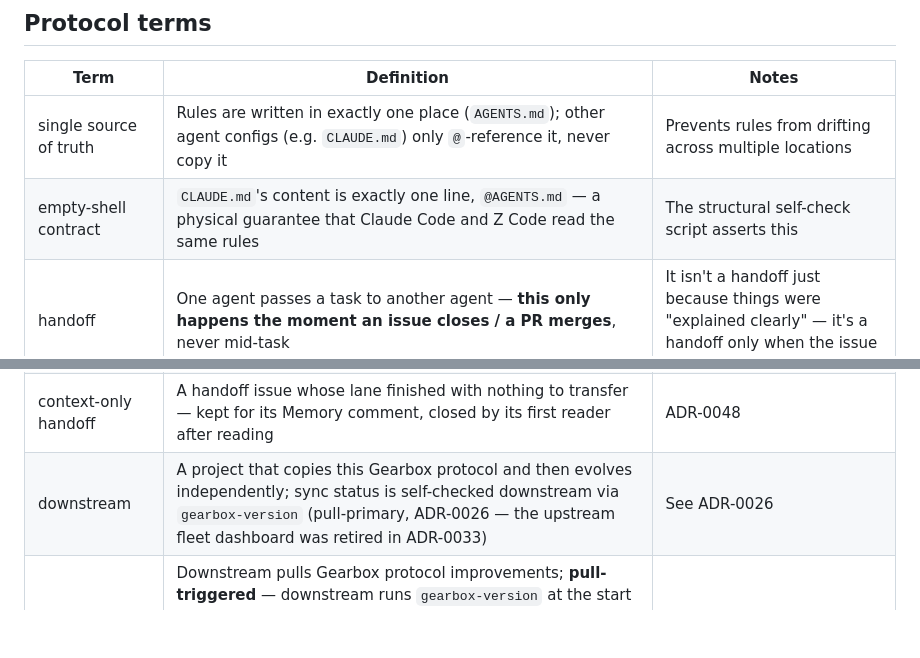
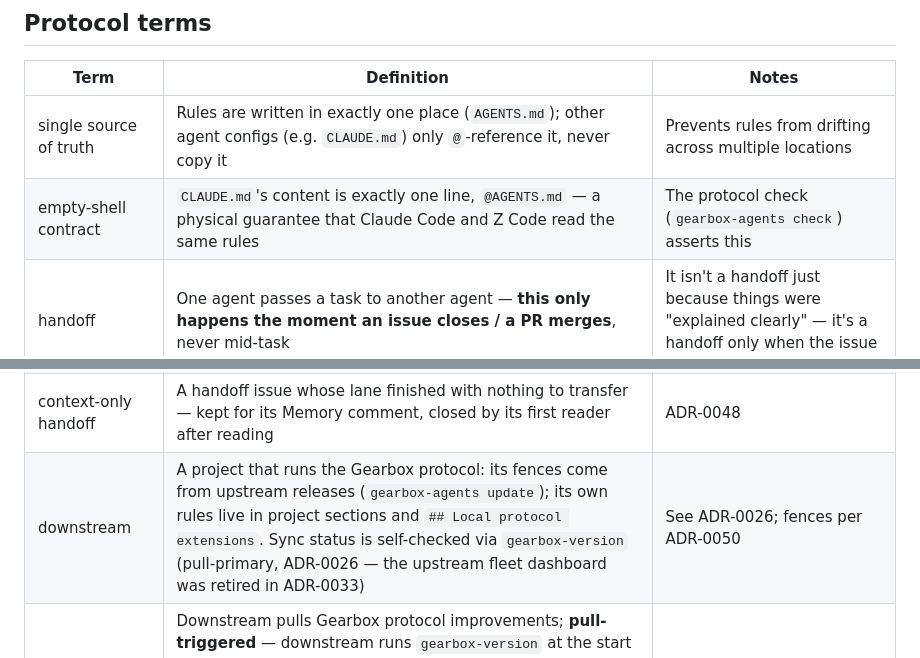
Before and after one commit to real-stanyan/gearbox, a Markdown page: CONTEXT.md, 2 parts joined by grey strips. Drawn GitHub-style; blank space fills up the shorter version.

Commit message:
fix(protocol): drop v1 wording the fences would ship to every repo
Three fenced phrases still described the v1 world and would be copied verbatim
into every downstream at v2.0.0:
- glossary "empty-shell contract": credited "the structural self-check script",
  which is Gearbox-only; downstream the protocol check (gearbox-agents check)
  asserts it.
- glossary "downstream": "copies the protocol and then evolves independently" is
  what v2 forbids for the fenced text; say where a downstream's fences and its own
  rules live instead (ADR refs kept, ADR-0050 added).
- Parallel shifts: the version bump/recompute is part of the Gearbox-only release
  process (now a local extension), so scope it to the Gearbox repo; the ADR-number
  rule still applies everywhere. No rule changes meaning.

Co-Authored-By: Claude Opus 5.5 <noreply@anthropic.com>

```diff
--- a/CONTEXT.md
+++ b/CONTEXT.md
@@ -8,7 +8,7 @@ Domain glossary. All agents' understanding of domain terms is grounded here; cod
 | Term | Definition | Notes |
 |---|---|---|
 | single source of truth | Rules are written in exactly one place (`AGENTS.md`); other agent configs (e.g. `CLAUDE.md`) only `@`-reference it, never copy it | Prevents rules from drifting across multiple locations |
-| empty-shell contract | `CLAUDE.md`'s content is exactly one line, `@AGENTS.md` — a physical guarantee that Claude Code and Z Code read the same rules | The structural self-check script asserts this |
+| empty-shell contract | `CLAUDE.md`'s content is exactly one line, `@AGENTS.md` — a physical guarantee that Claude Code and Z Code read the same rules | The protocol check (`gearbox-agents check`) asserts this |
 | handoff | One agent passes a task to another agent — **this only happens the moment an issue closes / a PR merges**, never mid-task | It isn't a handoff just because things were "explained clearly" — it's a handoff only when the issue closes |
 | protocol gap | A question the repo's persistent artifacts (AGENTS.md / ADR / CONTEXT.md) can't answer | Hitting one requires opening an issue — silent judgment calls are not allowed |
 | The three issue roles | The three non-overlapping uses of issues/PRs in this protocol: **Task** / **Memory** (handoff memory) / **Protocol gap** | Every issue should fall into exactly one of these — see AGENTS.md |
@@ -22,7 +22,7 @@ Domain glossary. All agents' understanding of domain terms is grounded here; cod
 | claim | Self-assignment on a Task issue (`gh issue edit <N> --add-assignee @me`), first wins; a "claiming this" comment where assignment isn't possible. An open frontier task with no assignee and no claim comment is free | ADR-0047; single-human repos may skip — the value begins at the second human |
 | lane | One shift plus the tasks it has claimed; parallel shifts are allowed iff lanes are disjoint (each works only on frontier tasks it claimed) | ADR-0048; handoff issues are per-lane |
 | context-only handoff | A handoff issue whose lane finished with nothing to transfer — kept for its Memory comment, closed by its first reader after reading | ADR-0048 |
-| downstream | A project that copies this Gearbox protocol and then evolves independently; sync status is self-checked downstream via `gearbox-version` (pull-primary, ADR-0026 — the upstream fleet dashboard was retired in ADR-0033) | See ADR-0026 |
+| downstream | A project that runs the Gearbox protocol: its fences come from upstream releases (`gearbox-agents update`); its own rules live in project sections and `## Local protocol extensions`. Sync status is self-checked via `gearbox-version` (pull-primary, ADR-0026 — the upstream fleet dashboard was retired in ADR-0033) | See ADR-0026; fences per ADR-0050 |
 | backfill | Downstream pulls Gearbox protocol improvements; **pull-triggered** — downstream runs `gearbox-version` at the start of a shift and `gearbox-update` if it's behind (or the weekly `gearbox-sync` Action does), which rewrites both fences and copies new protocol ADRs on a backfill branch; it's alignment, not enforcement — merging the PR is the downstream's L1 decision | ADR-0013 → ADR-0026 → ADR-0050 |
 | protocol version number | A semver-variant version: **major** = cross-tool/cross-repo contract change; **minor** = a new mechanism added; **patch** = revision of an existing file. Two numbers: the package version (package.json = tag) moves every release; the protocol version (the fence markers, mirrored in downstream `.gearbox-version`) moves only when fence content changes | ADR-0023, split by ADR-0050; baseline v0.0.0 |
 | protocol fence | The tool-managed block between `<!-- gearbox:protocol … -->` and `<!-- /gearbox:protocol -->` in AGENTS.md (and `gearbox:glossary` in CONTEXT.md): the Gearbox protocol, byte-identical in every repo for a given protocol version; its marker records the version and a content hash | ADR-0050; downstream never edits it — `gearbox-agents update` rewrites it |
```
Also changed, not shown: other parts of CONTEXT.md (+1 -1 lines), AGENTS.md (+2 -2 lines).
